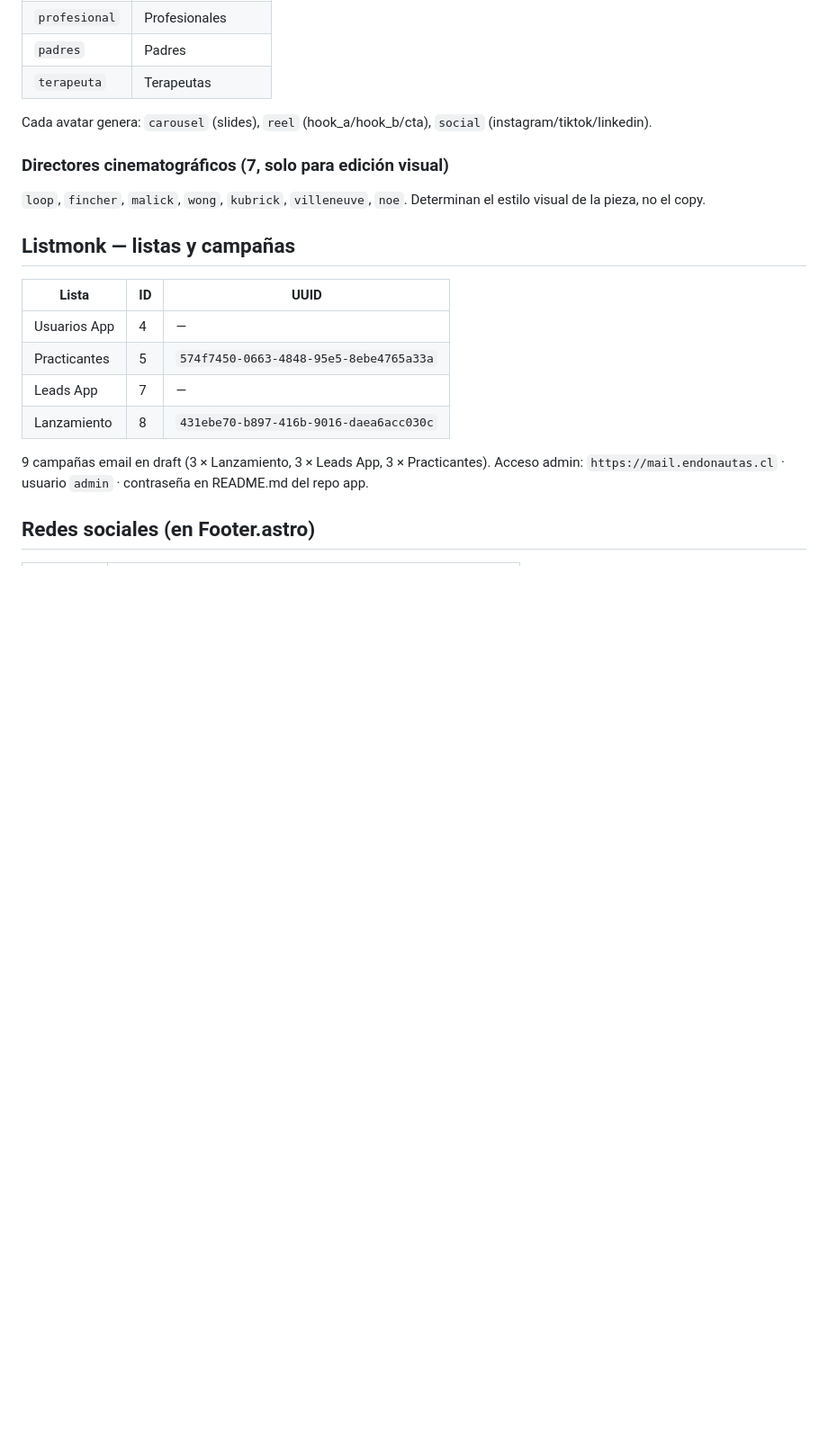
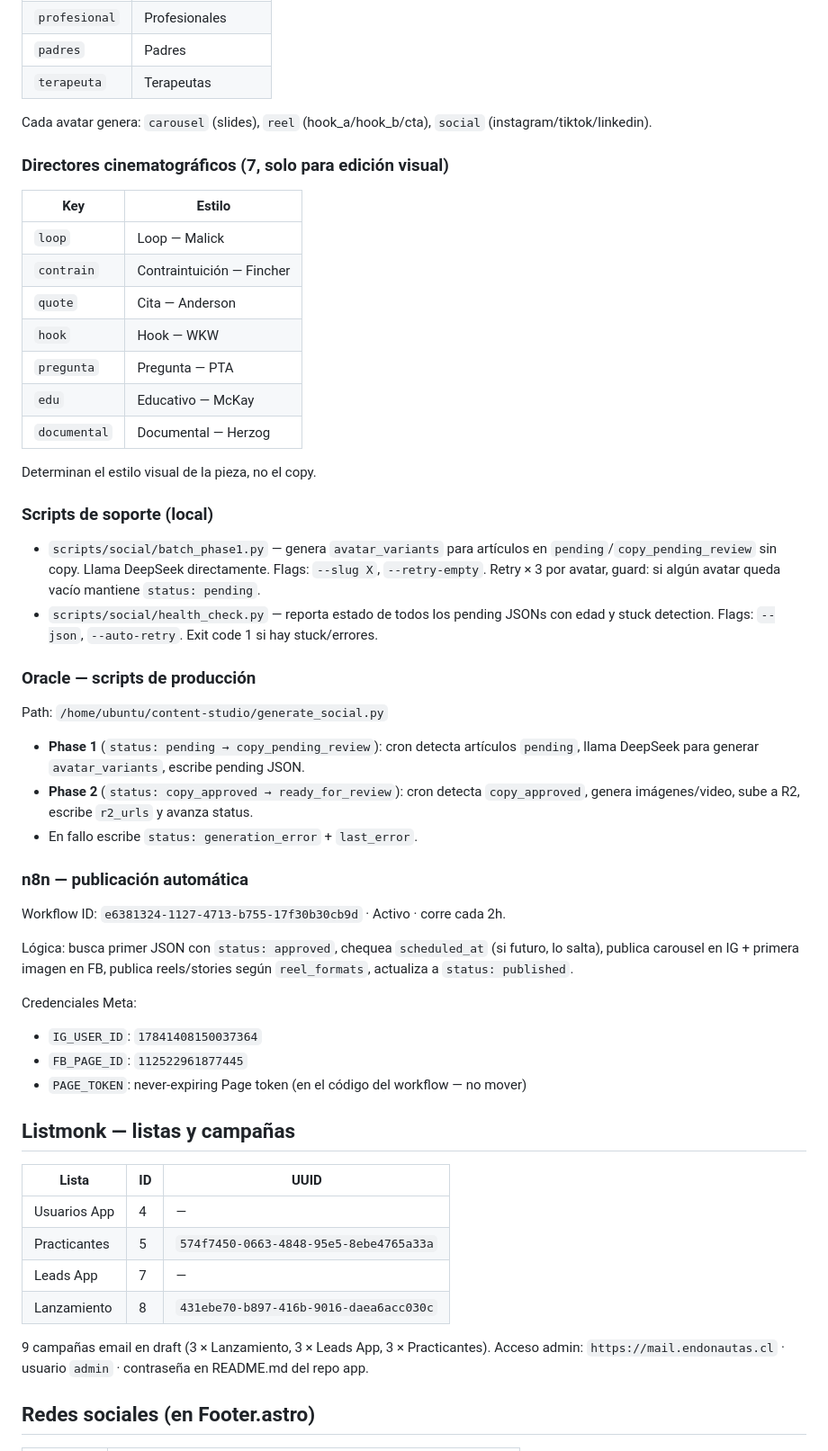
Before and after one commit to jeria88/astro-endonautas, a Markdown page: CLAUDE.md, the part around one of its changes. Shown at 90% size. GitHub-like rendering; blank space fills up the shorter version.

```diff
--- a/CLAUDE.md
+++ b/CLAUDE.md
@@ -144,7 +186,41 @@ Cada avatar genera: `carousel` (slides), `reel` (hook_a/hook_b/cta), `social` (i
 
 ### Directores cinematográficos (7, solo para edición visual)
 
-`loop`, `fincher`, `malick`, `wong`, `kubrick`, `villeneuve`, `noe`. Determinan el estilo visual de la pieza, no el copy.
+| Key | Estilo |
+|-----|--------|
+| `loop` | Loop — Malick |
+| `contrain` | Contraintuición — Fincher |
+| `quote` | Cita — Anderson |
+| `hook` | Hook — WKW |
+| `pregunta` | Pregunta — PTA |
+| `edu` | Educativo — McKay |
+| `documental` | Documental — Herzog |
+
+Determinan el estilo visual de la pieza, no el copy.
+
+### Scripts de soporte (local)
+
+- `scripts/social/batch_phase1.py` — genera `avatar_variants` para artículos en `pending`/`copy_pending_review` sin copy. Llama DeepSeek directamente. Flags: `--slug X`, `--retry-empty`. Retry × 3 por avatar, guard: si algún avatar queda vacío mantiene `status: pending`.
+- `scripts/social/health_check.py` — reporta estado de todos los pending JSONs con edad y stuck detection. Flags: `--json`, `--auto-retry`. Exit code 1 si hay stuck/errores.
+
+### Oracle — scripts de producción
+
+Path: `/home/ubuntu/content-studio/generate_social.py`
+
+- **Phase 1** (`status: pending → copy_pending_review`): cron detecta artículos `pending`, llama DeepSeek para generar `avatar_variants`, escribe pending JSON.
+- **Phase 2** (`status: copy_approved → ready_for_review`): cron detecta `copy_approved`, genera imágenes/video, sube a R2, escribe `r2_urls` y avanza status.
+- En fallo escribe `status: generation_error` + `last_error`.
+
+### n8n — publicación automática
+
+Workflow ID: `e6381324-1127-4713-b755-17f30b30cb9d` · Activo · corre cada 2h.
+
+Lógica: busca primer JSON con `status: approved`, chequea `scheduled_at` (si futuro, lo salta), publica carousel en IG + primera imagen en FB, publica reels/stories según `reel_formats`, actualiza a `status: published`.
+
+Credenciales Meta:
+- `IG_USER_ID`: `17841408150037364`
+- `FB_PAGE_ID`: `112522961877445`
+- `PAGE_TOKEN`: never-expiring Page token (en el código del workflow — no mover)
 
 ## Listmonk — listas y campañas
 
```
Also changed, not shown: other parts of CLAUDE.md (+45 -3 lines), README.md (+46 -3 lines).
